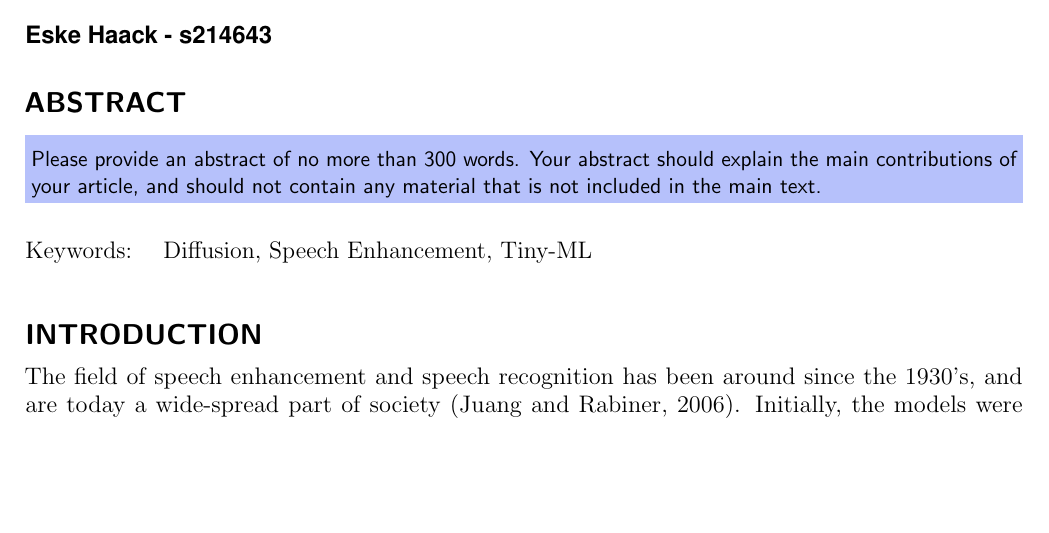
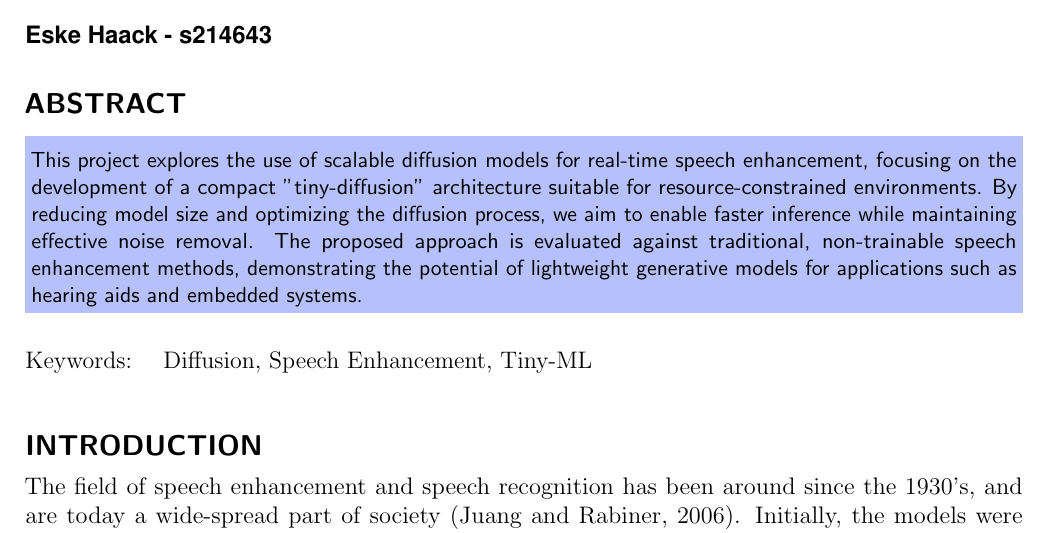
Before and after one commit to eskehaack/diffusion_based_speech_enhancement, a LaTeX document (report/main.tex): part of page 1 of 7, cut so that both start at the same text, the shorter picture padded with empty space. Compiled offline with pdfLaTeX.

Commit message:
added mandatory abstract

```diff
--- a/report/main.tex
+++ b/report/main.tex
@@ -8,7 +8,9 @@
 \keywords{Diffusion, Speech Enhancement, Tiny-ML}
 
 \begin{abstract}
-Please provide an abstract of no more than 300 words. Your abstract should explain the main contributions of your article, and should not contain any material that is not included in the main text.
+This project explores the use of scalable diffusion models for real-time speech enhancement, focusing on the development of a compact "tiny-diffusion" architecture suitable for resource-constrained environments.
+By reducing model size and optimizing the diffusion process, we aim to enable faster inference while maintaining effective noise removal.
+The proposed approach is evaluated against traditional, non-trainable speech enhancement methods, demonstrating the potential of lightweight generative models for applications such as hearing aids and embedded systems.
 \end{abstract}
 
 \begin{document}
```
